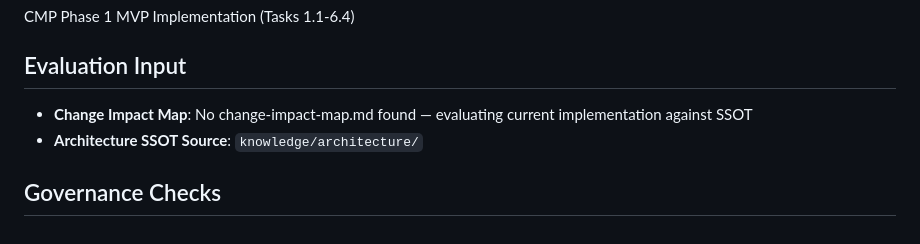
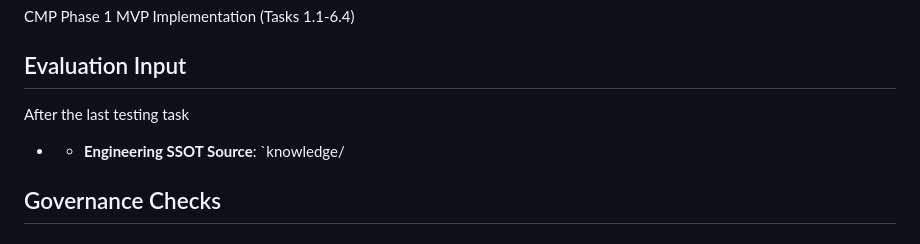
Before and after one commit to eecheonwu/clinic_app, a Markdown page: README.md, the part around the change. Rendered like a GitHub page.

```diff
--- a/README.md
+++ b/README.md
@@ -5,9 +5,8 @@
 CMP Phase 1 MVP Implementation (Tasks 1.1-6.4)
 
 ## Evaluation Input
-
-- **Change Impact Map**: No change-impact-map.md found — evaluating current implementation against SSOT
-- **Architecture SSOT Source**: `knowledge/architecture/`
+After the last testing task
+- - **Engineering SSOT Source**: `knowledge/
 
 ## Governance Checks
 
```
